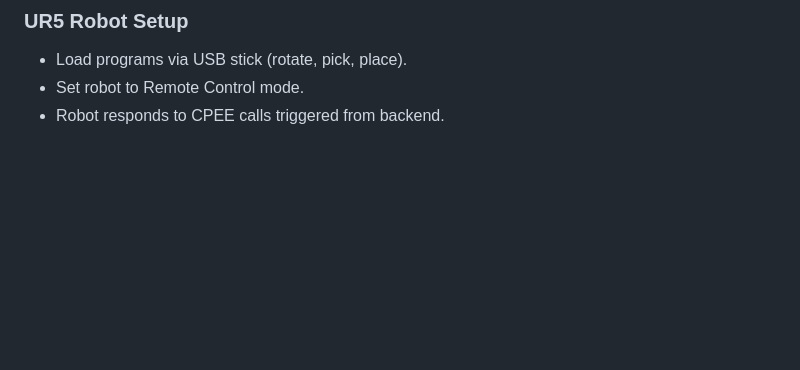
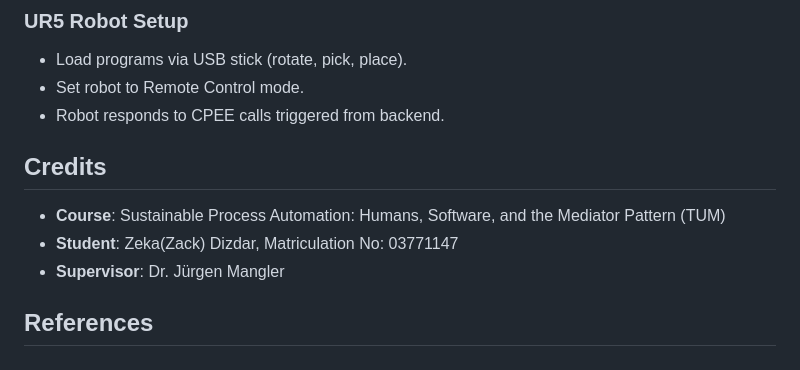
Before and after one commit to iamZackZack/grid-master, a Markdown page: README.md, the part around the change. Drawn GitHub-style; blank space fills up the shorter version.

```diff
--- a/README.md
+++ b/README.md
@@ -152,3 +152,11 @@ The Orange Pi will now auto-login, auto-connect to wifi and run the grid input s
 * Load programs via USB stick (rotate, pick, place).
 * Set robot to Remote Control mode.
 * Robot responds to CPEE calls triggered from backend.
+
+## Credits
+
+* **Course**: Sustainable Process Automation: Humans, Software, and the Mediator Pattern (TUM)
+* **Student**: Zeka(Zack) Dizdar, Matriculation No: 03771147
+* **Supervisor**: Dr. Jürgen Mangler
+
+## References
```
